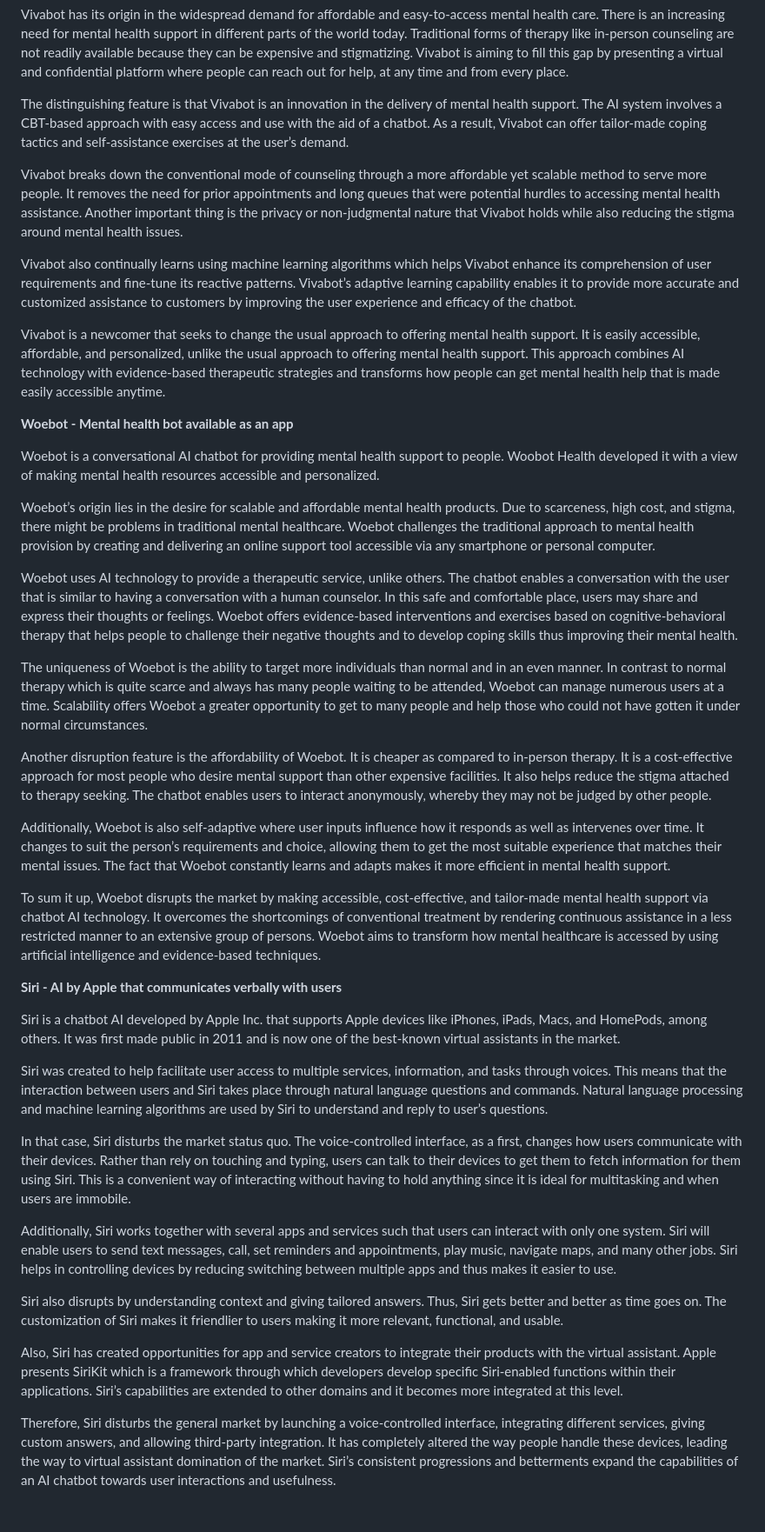
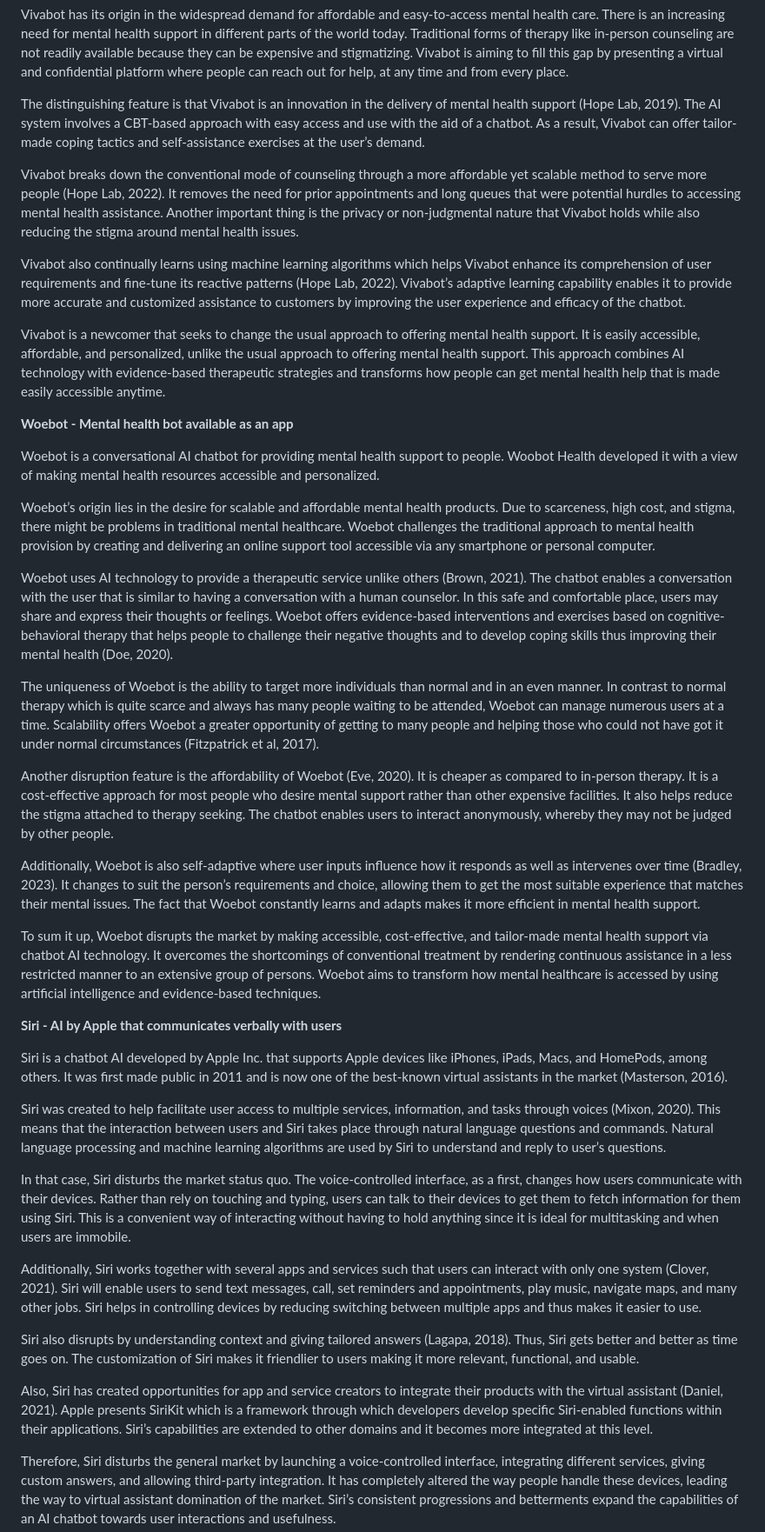
Before and after one commit to Jcreal2206/mms142-groupL-2023.github.io, a Markdown page: README.md, the part around one of its changes. Shown at 87% size. GitHub-like rendering; blank space fills up the shorter version.

```diff
--- a/README.md
+++ b/README.md
@@ -68,11 +68,11 @@ Viva Health is a prominent digital health service developer who designed Vivabot
 
 Vivabot has its origin in the widespread demand for affordable and easy-to-access mental health care. There is an increasing need for mental health support in different parts of the world today. Traditional forms of therapy like in-person counseling are not readily available because they can be expensive and stigmatizing. Vivabot is aiming to fill this gap by presenting a virtual and confidential platform where people can reach out for help, at any time and from every place.
 
-The distinguishing feature is that Vivabot is an innovation in the delivery of mental health support. The AI system involves a CBT-based approach with easy access and use with the aid of a chatbot. As a result, Vivabot can offer tailor-made coping tactics and self-assistance exercises at the user’s demand.
+The distinguishing feature is that Vivabot is an innovation in the delivery of mental health support (Hope Lab, 2019). The AI system involves a CBT-based approach with easy access and use with the aid of a chatbot. As a result, Vivabot can offer tailor-made coping tactics and self-assistance exercises at the user’s demand.
 
-Vivabot breaks down the conventional mode of counseling through a more affordable yet scalable method to serve more people. It removes the need for prior appointments and long queues that were potential hurdles to accessing mental health assistance. Another important thing is the privacy or non-judgmental nature that Vivabot holds while also reducing the stigma around mental health issues.
+Vivabot breaks down the conventional mode of counseling through a more affordable yet scalable method to serve more people (Hope Lab, 2022). It removes the need for prior appointments and long queues that were potential hurdles to accessing mental health assistance. Another important thing is the privacy or non-judgmental nature that Vivabot holds while also reducing the stigma around mental health issues.
 
-Vivabot also continually learns using machine learning algorithms which helps Vivabot enhance its comprehension of user requirements and fine-tune its reactive patterns. Vivabot’s adaptive learning capability enables it to provide more accurate and customized assistance to customers by improving the user experience and efficacy of the chatbot.
+Vivabot also continually learns using machine learning algorithms which helps Vivabot enhance its comprehension of user requirements and fine-tune its reactive patterns (Hope Lab, 2022). Vivabot’s adaptive learning capability enables it to provide more accurate and customized assistance to customers by improving the user experience and efficacy of the chatbot.
 
 Vivabot is a newcomer that seeks to change the usual approach to offering mental health support. It is easily accessible, affordable, and personalized, unlike the usual approach to offering mental health support. This approach combines AI technology with evidence-based therapeutic strategies and transforms how people can get mental health help that is made easily accessible anytime.
 
@@ -82,29 +82,29 @@ Woebot is a conversational AI chatbot for providing mental health support to peo
 
 Woebot’s origin lies in the desire for scalable and affordable mental health products. Due to scarceness, high cost, and stigma, there might be problems in traditional mental healthcare. Woebot challenges the traditional approach to mental health provision by creating and delivering an online support tool accessible via any smartphone or personal computer.
 
-Woebot uses AI technology to provide a therapeutic service, unlike others. The chatbot enables a conversation with the user that is similar to having a conversation with a human counselor. In this safe and comfortable place, users may share and express their thoughts or feelings. Woebot offers evidence-based interventions and exercises based on cognitive-behavioral therapy that helps people to challenge their negative thoughts and to develop coping skills thus improving their mental health.
+Woebot uses AI technology to provide a therapeutic service unlike others (Brown, 2021). The chatbot enables a conversation with the user that is similar to having a conversation with a human counselor. In this safe and comfortable place, users may share and express their thoughts or feelings. Woebot offers evidence-based interventions and exercises based on cognitive-behavioral therapy that helps people to challenge their negative thoughts and to develop coping skills thus improving their mental health (Doe, 2020).
 
-The uniqueness of Woebot is the ability to target more individuals than normal and in an even manner. In contrast to normal therapy which is quite scarce and always has many people waiting to be attended, Woebot can manage numerous users at a time. Scalability offers Woebot a greater opportunity to get to many people and help those who could not have gotten it under normal circumstances.
+The uniqueness of Woebot is the ability to target more individuals than normal and in an even manner. In contrast to normal therapy which is quite scarce and always has many people waiting to be attended, Woebot can manage numerous users at a time. Scalability offers Woebot a greater opportunity of getting to many people and helping those who could not have got it under normal circumstances (Fitzpatrick et al, 2017).
 
-Another disruption feature is the affordability of Woebot. It is cheaper as compared to in-person therapy. It is a cost-effective approach for most people who desire mental support than other expensive facilities. It also helps reduce the stigma attached to therapy seeking. The chatbot enables users to interact anonymously, whereby they may not be judged by other people.
+Another disruption feature is the affordability of Woebot (Eve, 2020). It is cheaper as compared to in-person therapy. It is a cost-effective approach for most people who desire mental support rather than other expensive facilities. It also helps reduce the stigma attached to therapy seeking. The chatbot enables users to interact anonymously, whereby they may not be judged by other people.
 
-Additionally, Woebot is also self-adaptive where user inputs influence how it responds as well as intervenes over time. It changes to suit the person’s requirements and choice, allowing them to get the most suitable experience that matches their mental issues. The fact that Woebot constantly learns and adapts makes it more efficient in mental health support.
+Additionally, Woebot is also self-adaptive where user inputs influence how it responds as well as intervenes over time (Bradley, 2023). It changes to suit the person’s requirements and choice, allowing them to get the most suitable experience that matches their mental issues. The fact that Woebot constantly learns and adapts makes it more efficient in mental health support.
 
 To sum it up, Woebot disrupts the market by making accessible, cost-effective, and tailor-made mental health support via chatbot AI technology. It overcomes the shortcomings of conventional treatment by rendering continuous assistance in a less restricted manner to an extensive group of persons. Woebot aims to transform how mental healthcare is accessed by using artificial intelligence and evidence-based techniques.
 
 **Siri - AI by Apple that communicates verbally with users**
 
-Siri is a chatbot AI developed by Apple Inc. that supports Apple devices like iPhones, iPads, Macs, and HomePods, among others. It was first made public in 2011 and is now one of the best-known virtual assistants in the market.
+Siri is a chatbot AI developed by Apple Inc. that supports Apple devices like iPhones, iPads, Macs, and HomePods, among others. It was first made public in 2011 and is now one of the best-known virtual assistants in the market (Masterson, 2016).
 
-Siri was created to help facilitate user access to multiple services, information, and tasks through voices. This means that the interaction between users and Siri takes place through natural language questions and commands. Natural language processing and machine learning algorithms are used by Siri to understand and reply to user’s questions.
+Siri was created to help facilitate user access to multiple services, information, and tasks through voices (Mixon, 2020). This means that the interaction between users and Siri takes place through natural language questions and commands. Natural language processing and machine learning algorithms are used by Siri to understand and reply to user’s questions.
 
 In that case, Siri disturbs the market status quo. The voice-controlled interface, as a first, changes how users communicate with their devices. Rather than rely on touching and typing, users can talk to their devices to get them to fetch information for them using Siri. This is a convenient way of interacting without having to hold anything since it is ideal for multitasking and when users are immobile.
 
-Additionally, Siri works together with several apps and services such that users can interact with only one system. Siri will enable users to send text messages, call, set reminders and appointments, play music, navigate maps, and many other jobs. Siri helps in controlling devices by reducing switching between multiple apps and thus makes it easier to use.
+Additionally, Siri works together with several apps and services such that users can interact with only one system (Clover, 2021). Siri will enable users to send text messages, call, set reminders and appointments, play music, navigate maps, and many other jobs. Siri helps in controlling devices by reducing switching between multiple apps and thus makes it easier to use.
 
-Siri also disrupts by understanding context and giving tailored answers. Thus, Siri gets better and better as time goes on. The customization of Siri makes it friendlier to users making it more relevant, functional, and usable.
+Siri also disrupts by understanding context and giving tailored answers (Lagapa, 2018). Thus, Siri gets better and better as time goes on. The customization of Siri makes it friendlier to users making it more relevant, functional, and usable.
 
-Also, Siri has created opportunities for app and service creators to integrate their products with the virtual assistant. Apple presents SiriKit which is a framework through which developers develop specific Siri-enabled functions within their applications. Siri’s capabilities are extended to other domains and it becomes more integrated at this level.
+Also, Siri has created opportunities for app and service creators to integrate their products with the virtual assistant (Daniel, 2021). Apple presents SiriKit which is a framework through which developers develop specific Siri-enabled functions within their applications. Siri’s capabilities are extended to other domains and it becomes more integrated at this level.
 
 Therefore, Siri disturbs the general market by launching a voice-controlled interface, integrating different services, giving custom answers, and allowing third-party integration. It has completely altered the way people handle these devices, leading the way to virtual assistant domination of the market. Siri’s consistent progressions and betterments expand the capabilities of an AI chatbot towards user interactions and usefulness.
 
```
Also changed, not shown: other parts of README.md (+56 -14 lines).
